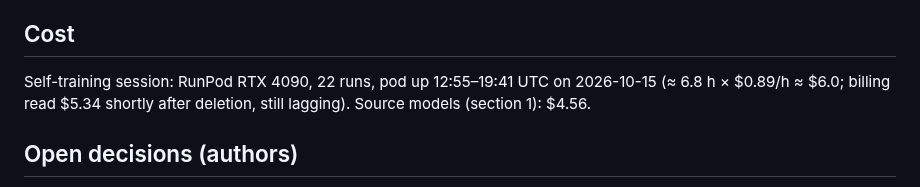
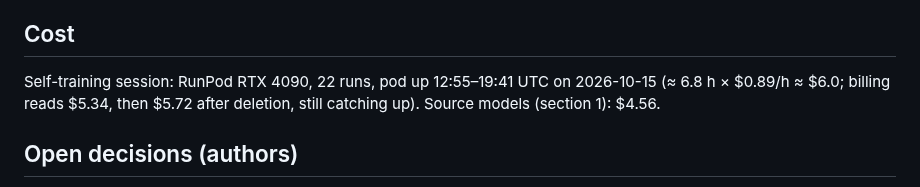
Before and after one commit to gersongams/peru-flood-segmentation, a Markdown page: docs/phaseD_dev.md, the part around the change. Drawn GitHub-style.

```diff
--- a/docs/phaseD_dev.md
+++ b/docs/phaseD_dev.md
@@ -86,7 +86,7 @@ Gap-closed values for the diagnostic rows come from the same table script.
 ## Cost
 
 Self-training session: RunPod RTX 4090, 22 runs, pod up 12:55–19:41 UTC on 2026-10-15
-(≈ 6.8 h × $0.89/h ≈ $6.0; billing read $5.34 shortly after deletion, still lagging). Source
+(≈ 6.8 h × $0.89/h ≈ $6.0; billing reads $5.34, then $5.72 after deletion, still catching up). Source
 models (section 1): $4.56.
 
 ## Open decisions (authors)
```
Also changed, not shown: docs/EXPERIMENT_LOG.md (+2 -2 lines).
